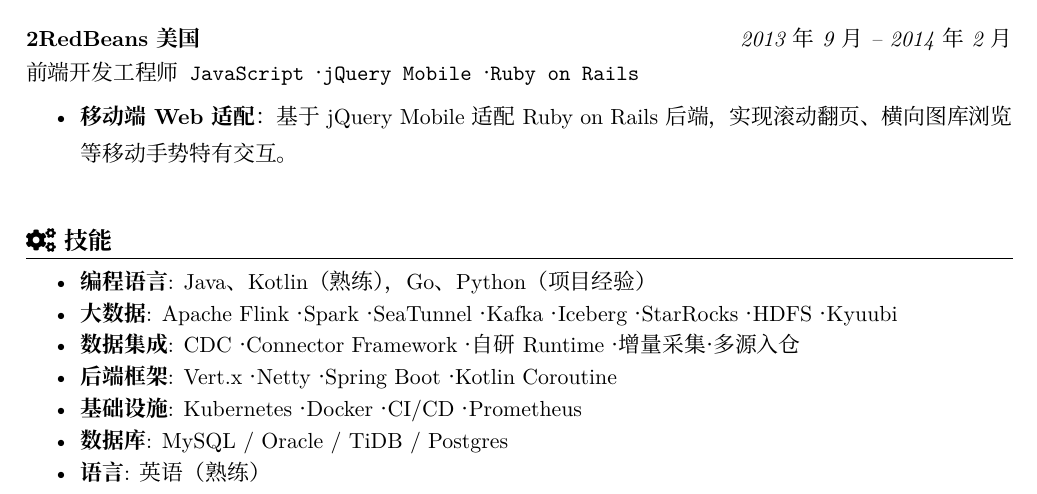
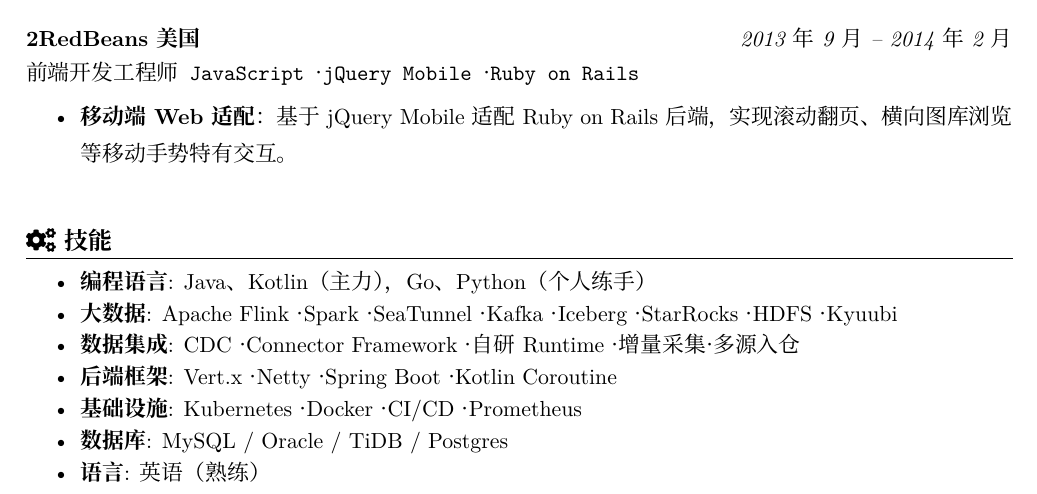
Before and after one commit to wangshao/resume, a LaTeX CV (resume.tex): part of page 2 of 2, cut so that both start at the same text. Compiled offline with XeLaTeX; a missing font is replaced by an installed copy or a similar font.

Commit message:
fix: clarify language proficiency, Go/Python as personal projects only

```diff
--- a/resume.tex
+++ b/resume.tex
@@ -154,7 +154,7 @@
 
 \section{\faCogs\ 技能}
 \begin{itemize}[parsep=0.5ex]
-  \item \textbf{编程语言}: Java、Kotlin（熟练），Go、Python（项目经验）
+  \item \textbf{编程语言}: Java、Kotlin（主力），Go、Python（个人练手）
   \item \textbf{大数据}: Apache Flink · Spark · SeaTunnel · Kafka · Iceberg · StarRocks · HDFS · Kyuubi
   \item \textbf{数据集成}: CDC · Connector Framework ·自研 Runtime · 增量采集 · 多源入仓
   \item \textbf{后端框架}: Vert.x · Netty · Spring Boot · Kotlin Coroutine
```
